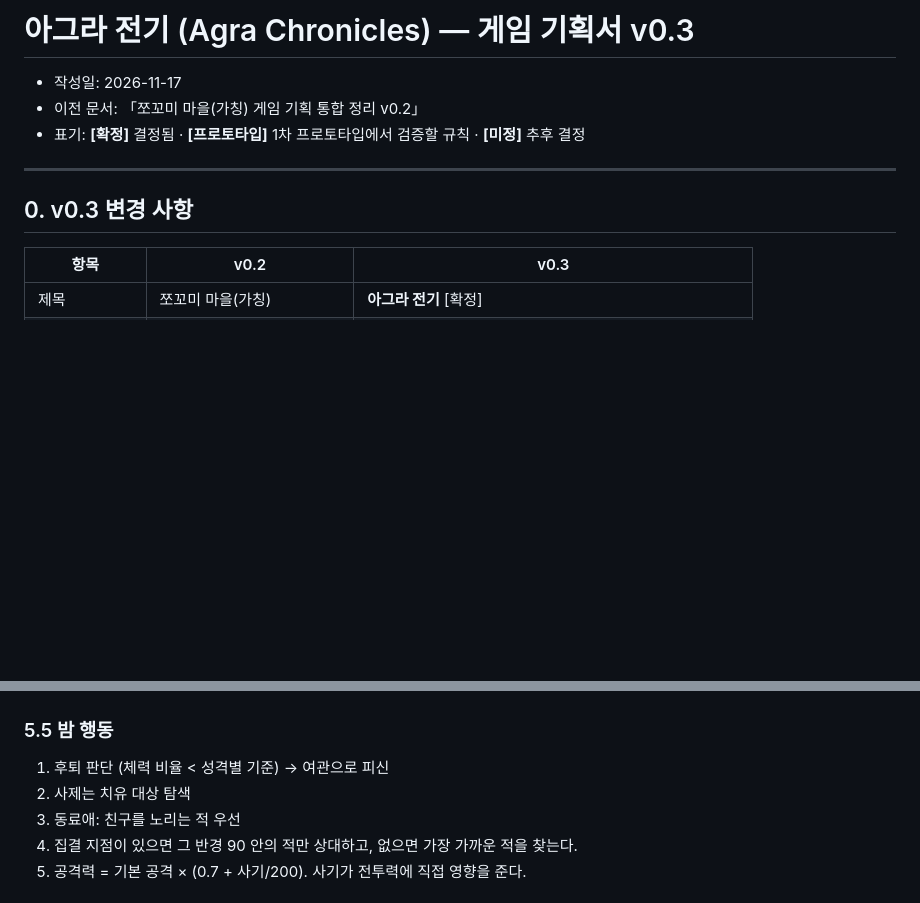
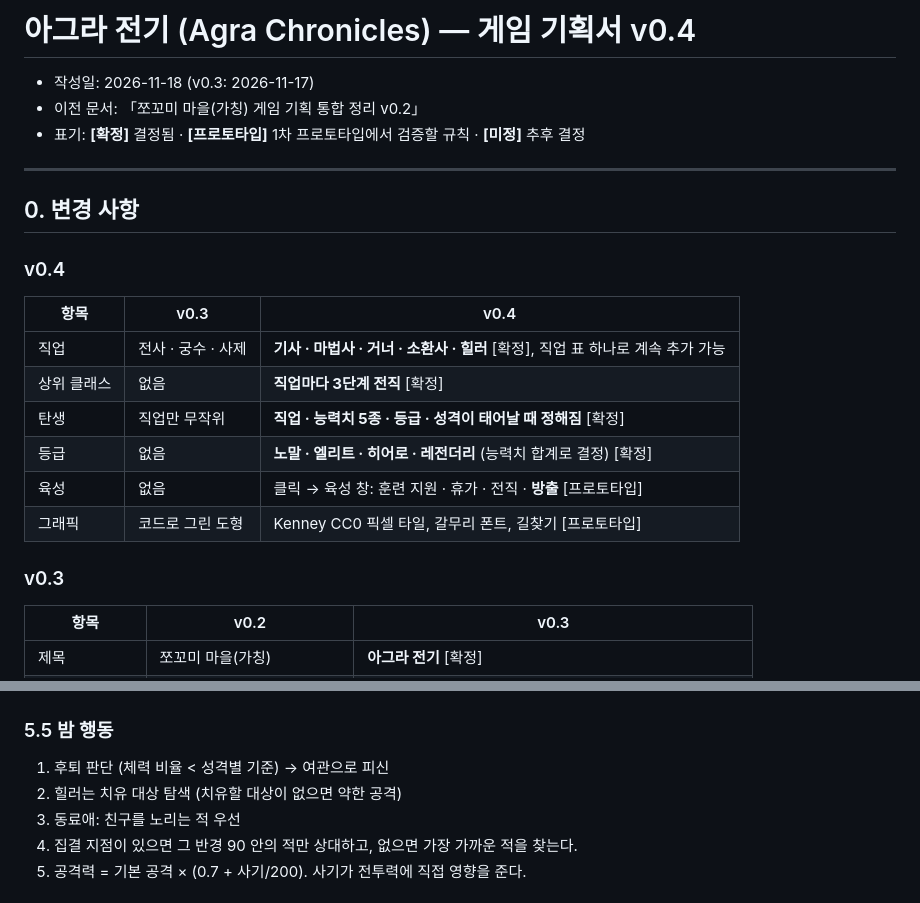
Before and after one commit to minjs-maxjs/game2, a Markdown page: docs/기획서_v0.4.md, 2 parts joined by grey strips. Rendered like a GitHub page; blank space fills up the shorter version.

```diff
--- a/docs/기획서_v0.3.md
+++ b/docs/기획서_v0.4.md
@@ -1,12 +1,24 @@
-# 아그라 전기 (Agra Chronicles) — 게임 기획서 v0.3
+# 아그라 전기 (Agra Chronicles) — 게임 기획서 v0.4
 
-- 작성일: 2026-11-17
+- 작성일: 2026-11-18 (v0.3: 2026-11-17)
 - 이전 문서: 「쪼꼬미 마을(가칭) 게임 기획 통합 정리 v0.2」
 - 표기: **[확정]** 결정됨 · **[프로토타입]** 1차 프로토타입에서 검증할 규칙 · **[미정]** 추후 결정
 
 ---
 
-## 0. v0.3 변경 사항
+## 0. 변경 사항
+
+### v0.4
+| 항목 | v0.3 | v0.4 |
+|---|---|---|
+| 직업 | 전사 · 궁수 · 사제 | **기사 · 마법사 · 거너 · 소환사 · 힐러** [확정], 직업 표 하나로 계속 추가 가능 |
+| 상위 클래스 | 없음 | **직업마다 3단계 전직** [확정] |
+| 탄생 | 직업만 무작위 | **직업 · 능력치 5종 · 등급 · 성격이 태어날 때 정해짐** [확정] |
+| 등급 | 없음 | **노말 · 엘리트 · 히어로 · 레전더리** (능력치 합계로 결정) [확정] |
+| 육성 | 없음 | 클릭 → 육성 창: 훈련 지원 · 휴가 · 전직 · **방출** [프로토타입] |
+| 그래픽 | 코드로 그린 도형 | Kenney CC0 픽셀 타일, 갈무리 폰트, 길찾기 [프로토타입] |
+
+### v0.3
 
 | 항목 | v0.2 | v0.3 |
 |---|---|---|
@@ -103,7 +152,7 @@
 
 ### 5.5 밤 행동
 1. 후퇴 판단 (체력 비율 < 성격별 기준) → 여관으로 피신
-2. 사제는 치유 대상 탐색
+2. 힐러는 치유 대상 탐색 (치유할 대상이 없으면 약한 공격)
 3. 동료애: 친구를 노리는 적 우선
 4. 집결 지점이 있으면 그 반경 90 안의 적만 상대하고, 없으면 가장 가까운 적을 찾는다.
 5. 공격력 = 기본 공격 × (0.7 + 사기/200). 사기가 전투력에 직접 영향을 준다.
```
Also changed, not shown: other parts of docs/기획서_v0.4.md (+45 -8 lines), README.md (+11 -3 lines), docs/screenshots/day.png, docs/screenshots/night.png, 10 other files.
